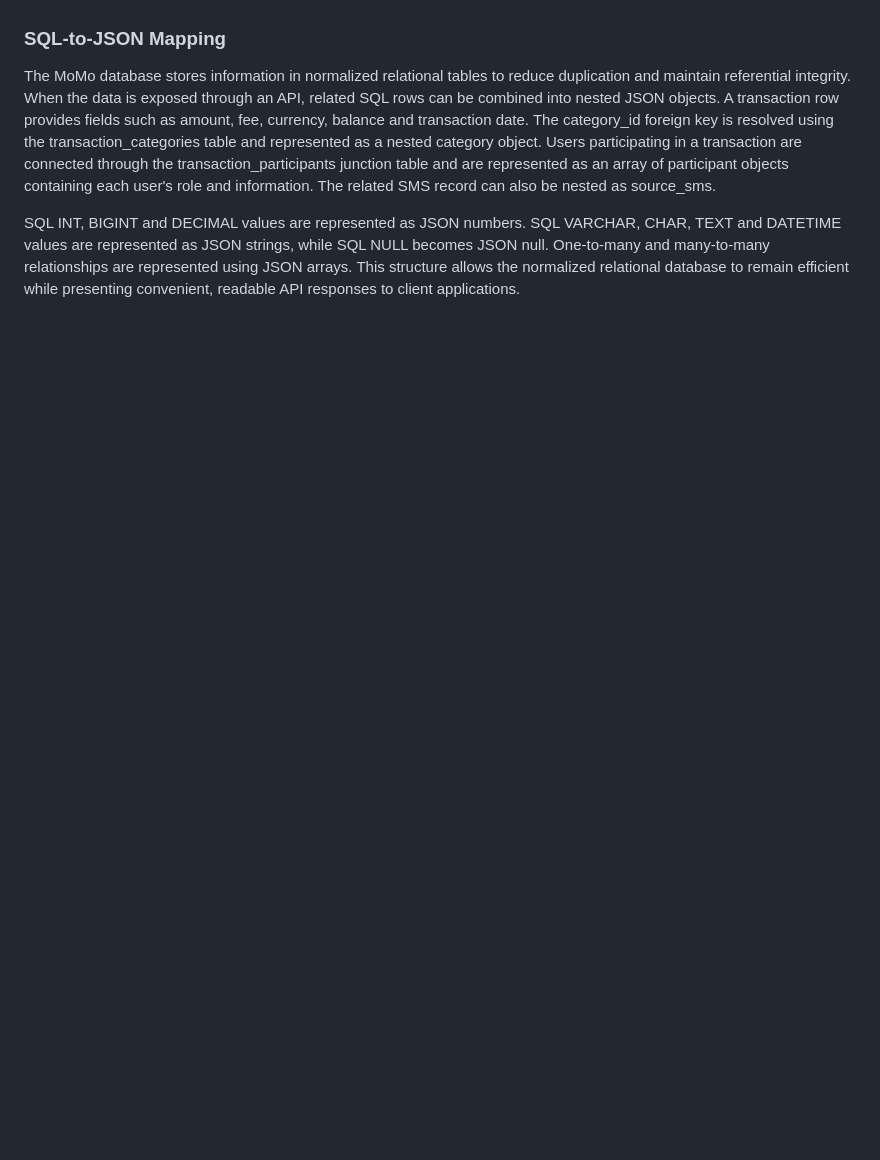
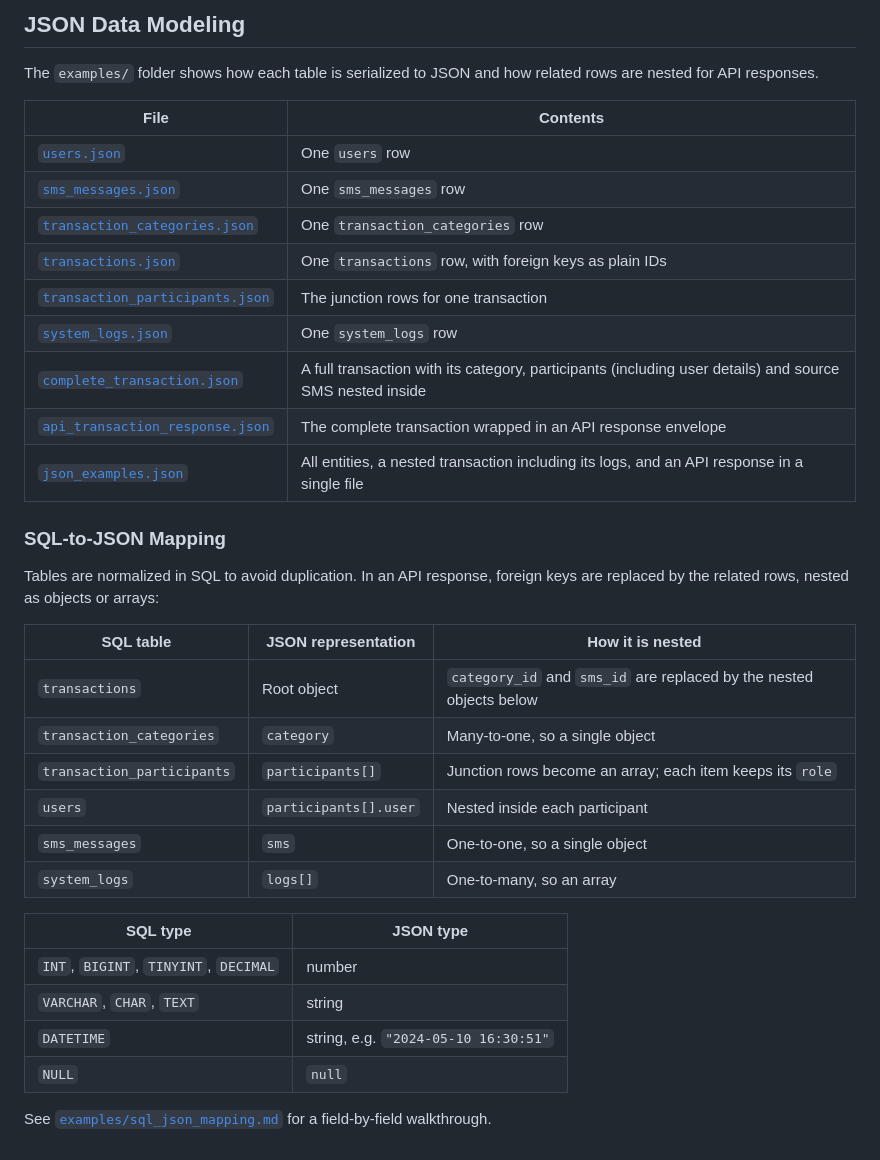
Before and after one commit to ixhm-brix/momo-sms, a Markdown page: README.md, the part around the change printed below. Drawn GitHub-style; blank space fills up the shorter version.

```diff
--- a/README.md
+++ b/README.md
@@ -92,6 +166,40 @@ The JSON models show how related SQL records can be nested into API responses. F
+## JSON Data Modeling
+
+The `examples/` folder shows how each table is serialized to JSON and how
+related rows are nested for API responses.
+
+| File | Contents |
+|---|---|
+| [`users.json`](examples/users.json) | One `users` row |
+| [`sms_messages.json`](examples/sms_messages.json) | One `sms_messages` row |
+| [`transaction_categories.json`](examples/transaction_categories.json) | One `transaction_categories` row |
+| [`transactions.json`](examples/transactions.json) | One `transactions` row, with foreign keys as plain IDs |
+| [`transaction_participants.json`](examples/transaction_participants.json) | The junction rows for one transaction |
+| [`system_logs.json`](examples/system_logs.json) | One `system_logs` row |
+| [`complete_transaction.json`](examples/complete_transaction.json) | A full transaction with its category, participants (including user details) and source SMS nested inside |
+| [`api_transaction_response.json`](examples/api_transaction_response.json) | The complete transaction wrapped in an API response envelope |
+| [`json_examples.json`](examples/json_examples.json) | All entities, a nested transaction including its logs, and an API response in a single file |
 
 ### SQL-to-JSON Mapping
 
-The MoMo database stores information in normalized relational tables to reduce duplication and maintain referential integrity. When the data is exposed through an API, related SQL rows can be combined into nested JSON objects. A transaction row provides fields such as amount, fee, currency, balance and transaction date. The category_id foreign key is resolved using the transaction_categories table and represented as a nested category object. Users participating in a transaction are connected through the transaction_participants junction table and are represented as an array of participant objects containing each user's role and information. The related SMS record can also be nested as source_sms.
+Tables are normalized in SQL to avoid duplication. In an API response, foreign
+keys are replaced by the related rows, nested as objects or arrays:
 
-SQL INT, BIGINT and DECIMAL values are represented as JSON numbers. SQL VARCHAR, CHAR, TEXT and DATETIME values are represented as JSON strings, while SQL NULL becomes JSON null. One-to-many and many-to-many relationships are represented using JSON arrays. This structure allows the normalized relational database to remain efficient while presenting convenient, readable API responses to client applications.
+| SQL table | JSON representation | How it is nested |
+|---|---|---|
+| `transactions` | Root object | `category_id` and `sms_id` are replaced by the nested objects below |
+| `transaction_categories` | `category` | Many-to-one, so a single object |
+| `transaction_participants` | `participants[]` | Junction rows become an array; each item keeps its `role` |
+| `users` | `participants[].user` | Nested inside each participant |
+| `sms_messages` | `sms` | One-to-one, so a single object |
+| `system_logs` | `logs[]` | One-to-many, so an array |
+
+| SQL type | JSON type |
+|---|---|
+| `INT`, `BIGINT`, `TINYINT`, `DECIMAL` | number |
+| `VARCHAR`, `CHAR`, `TEXT` | string |
+| `DATETIME` | string, e.g. `"2024-05-10 16:30:51"` |
+| `NULL` | `null` |
+
+See [`examples/sql_json_mapping.md`](examples/sql_json_mapping.md) for a
+field-by-field walkthrough.
```
Also changed, not shown: other parts of README.md (+114 -40 lines), docs/architecture-diagram.png (added).
